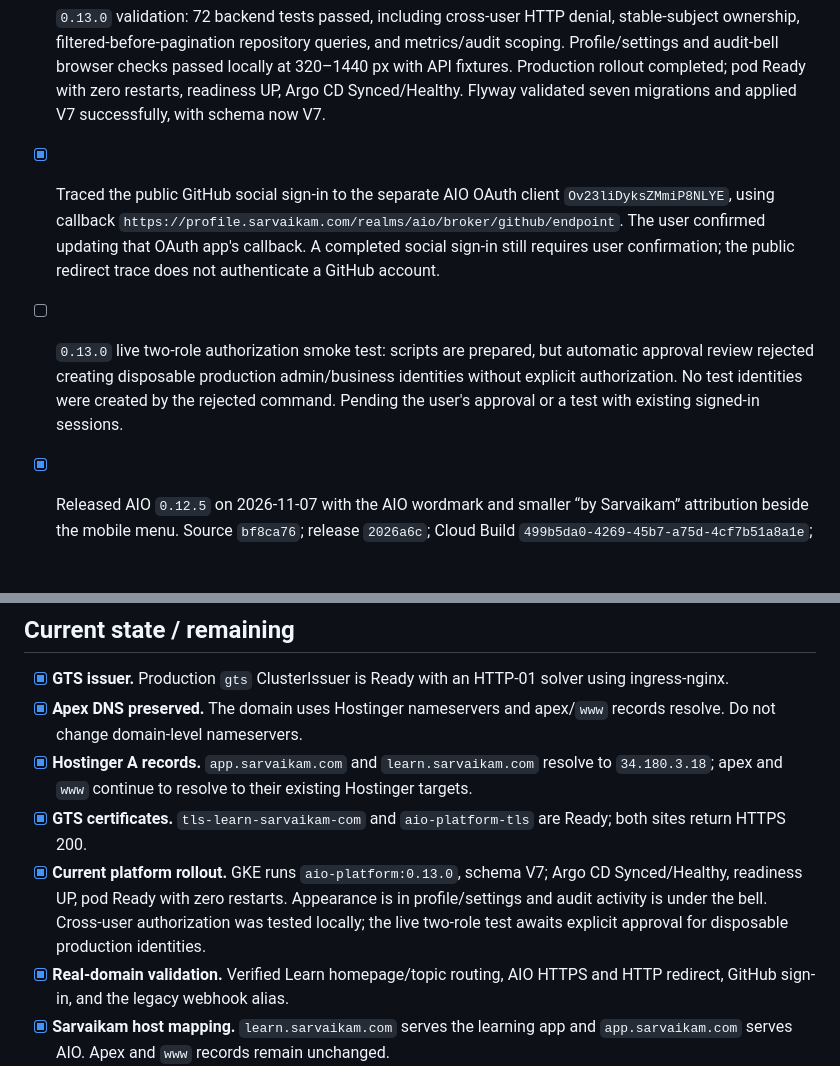
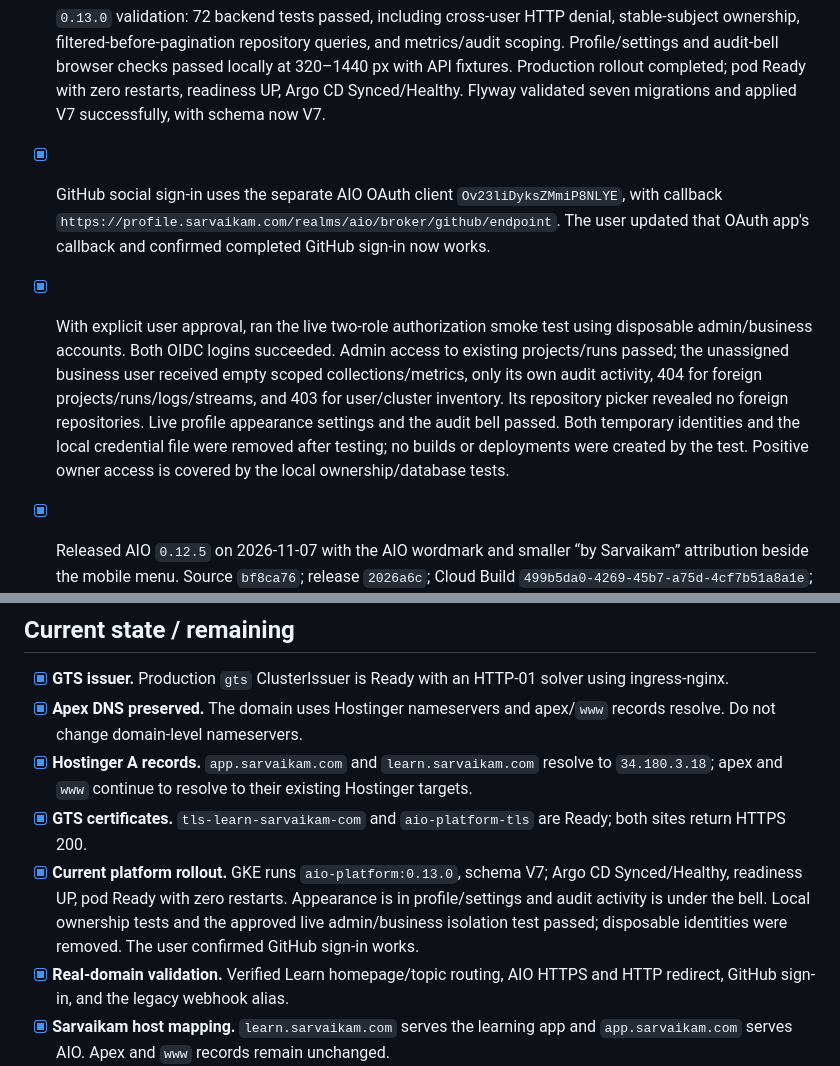
Before and after one commit to satrishabh/aio-gitops, a Markdown page: docs/GKE-DEPLOYMENT-TRACKER.md, 2 parts joined by grey strips. Drawn GitHub-style; blank space fills up the shorter version.

Commit message:
docs(security): confirm live user isolation and GitHub sign-in

```diff
--- a/docs/GKE-DEPLOYMENT-TRACKER.md
+++ b/docs/GKE-DEPLOYMENT-TRACKER.md
@@ -10,8 +10,8 @@ Update it after each production deployment or schema migration.
 
 - [x] Released AIO `0.13.0` on 2026-11-07. Source `ff4f1dd`; release `c58303e`; Cloud Build `ace3be7b-12ef-4695-a4fc-b53052e08b3c`; image digest `sha256:a4c239d68271ae2b3bee8945849392e04bdec479b71f221ab971ff51b050bfa2`. Appearance moved into profile/settings; the bell opens the authorized audit feed. Backend ownership uses immutable issuer/subject identities, guards detail/log/stream/action routes, and scopes collection queries and metrics. User/cluster inventory is admin-only. Repository picker no longer requests the removed GitHub OAuth registration or exposes platform-token repositories to regular users.
 - [x] `0.13.0` validation: 72 backend tests passed, including cross-user HTTP denial, stable-subject ownership, filtered-before-pagination repository queries, and metrics/audit scoping. Profile/settings and audit-bell browser checks passed locally at 320–1440 px with API fixtures. Production rollout completed; pod Ready with zero restarts, readiness UP, Argo CD Synced/Healthy. Flyway validated seven migrations and applied V7 successfully, with schema now V7.
-- [x] Traced the public GitHub social sign-in to the separate AIO OAuth client `Ov23liDyksZMmiP8NLYE`, using callback `https://profile.sarvaikam.com/realms/aio/broker/github/endpoint`. The user confirmed updating that OAuth app's callback. A completed social sign-in still requires user confirmation; the public redirect trace does not authenticate a GitHub account.
-- [ ] `0.13.0` live two-role authorization smoke test: scripts are prepared, but automatic approval review rejected creating disposable production admin/business identities without explicit authorization. No test identities were created by the rejected command. Pending the user's approval or a test with existing signed-in sessions.
+- [x] GitHub social sign-in uses the separate AIO OAuth client `Ov23liDyksZMmiP8NLYE`, with callback `https://profile.sarvaikam.com/realms/aio/broker/github/endpoint`. The user updated that OAuth app's callback and confirmed completed GitHub sign-in now works.
+- [x] With explicit user approval, ran the live two-role authorization smoke test using disposable admin/business accounts. Both OIDC logins succeeded. Admin access to existing projects/runs passed; the unassigned business user received empty scoped collections/metrics, only its own audit activity, 404 for foreign projects/runs/logs/streams, and 403 for user/cluster inventory. Its repository picker revealed no foreign repositories. Live profile appearance settings and the audit bell passed. Both temporary identities and the local credential file were removed after testing; no builds or deployments were created by the test. Positive owner access is covered by the local ownership/database tests.
 
 - [x] Released AIO `0.12.5` on 2026-11-07 with the AIO wordmark and smaller “by Sarvaikam” attribution beside the mobile menu. Source `bf8ca76`; release `2026a6c`; Cloud Build `499b5da0-4269-45b7-a75d-4cf7b51a8a1e`; digest `sha256:5a64663597336d7e8350a9d7ba0c2f591ac6c8a290de2ca489c1419e3ad9640f`. Frontend build, existing responsive navigation checks, and visual header inspection passed locally. Live login and JS bundle returned HTTP 200, and the served bundle contains the new branding. Rollout completed; readiness UP, Argo CD Synced/Healthy, and final pod Ready with zero restarts.
 
@@ -59,7 +59,7 @@ Update it after each production deployment or schema migration.
 - [x] **Apex DNS preserved.** The domain uses Hostinger nameservers and apex/`www` records resolve. Do not change domain-level nameservers.
 - [x] **Hostinger A records.** `app.sarvaikam.com` and `learn.sarvaikam.com` resolve to `34.180.3.18`; apex and `www` continue to resolve to their existing Hostinger targets.
 - [x] **GTS certificates.** `tls-learn-sarvaikam-com` and `aio-platform-tls` are Ready; both sites return HTTPS 200.
-- [x] **Current platform rollout.** GKE runs `aio-platform:0.13.0`, schema V7; Argo CD Synced/Healthy, readiness UP, pod Ready with zero restarts. Appearance is in profile/settings and audit activity is under the bell. Cross-user authorization was tested locally; the live two-role test awaits explicit approval for disposable production identities.
+- [x] **Current platform rollout.** GKE runs `aio-platform:0.13.0`, schema V7; Argo CD Synced/Healthy, readiness UP, pod Ready with zero restarts. Appearance is in profile/settings and audit activity is under the bell. Local ownership tests and the approved live admin/business isolation test passed; disposable identities were removed. The user confirmed GitHub sign-in works.
 - [x] **Real-domain validation.** Verified Learn homepage/topic routing, AIO HTTPS and HTTP redirect, GitHub sign-in, and the legacy webhook alias.
 - [x] **Sarvaikam host mapping.** `learn.sarvaikam.com` serves the learning app and `app.sarvaikam.com` serves AIO. Apex and `www` records remain unchanged.
 - [x] **Shared User Profile service.** `satrishabh/user-profile-manager` is deployed through AIO at `https://profile.sarvaikam.com` with central Google/GitHub OIDC, realm roles, verification email, password reset, and the reusable `sarvaikam-learn` PKCE client.
```
